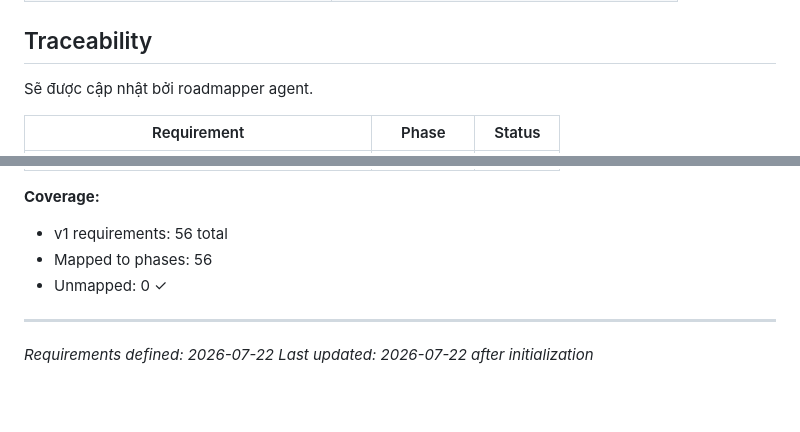
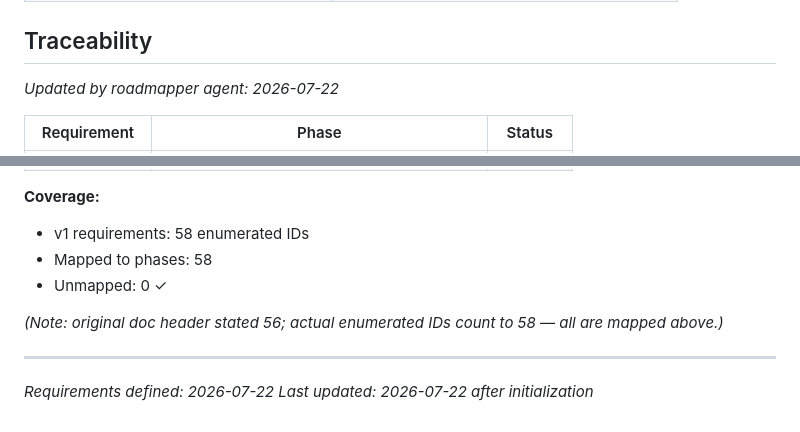
Before and after one commit to VincentBoy0/Vietforces, a Markdown page: .planning/REQUIREMENTS.md, 2 parts joined by grey strips. GitHub-like rendering; blank space fills up the shorter version.

```diff
--- a/.planning/REQUIREMENTS.md
+++ b/.planning/REQUIREMENTS.md
@@ -123,7 +123,7 @@ Deferred to future release.
 
 ## Traceability
 
-Sẽ được cập nhật bởi roadmapper agent.
+*Updated by roadmapper agent: 2026-07-22*
 
 | Requirement | Phase | Status |
 |-------------|-------|--------|
@@ -139,8 +188,10 @@ Sẽ được cập nhật bởi roadmapper agent.
 
 **Coverage:**
-- v1 requirements: 56 total
-- Mapped to phases: 56
+- v1 requirements: 58 enumerated IDs
+- Mapped to phases: 58
 - Unmapped: 0 ✓
+
+*(Note: original doc header stated 56; actual enumerated IDs count to 58 — all are mapped above.)*
 
 ---
 *Requirements defined: 2026-07-22*
```
Also changed, not shown: other parts of .planning/REQUIREMENTS.md (+58 -9 lines), .planning/ROADMAP.md (added, +235 -0 lines), .planning/STATE.md (added, +122 -0 lines).
